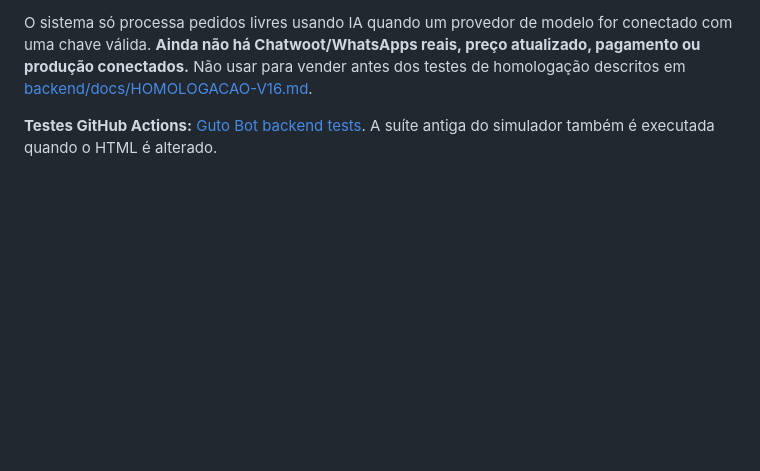
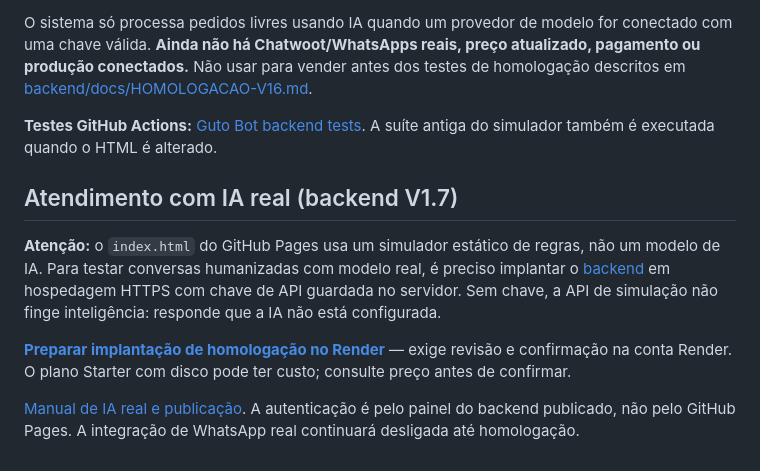
Before and after one commit to edsonrd-create/chatboot, a Markdown page: README.md, the part around the change. Drawn GitHub-style; blank space fills up the shorter version.

Commit message:
docs: distinguir simulador estatico de IA real e orientar homologacao

```diff
--- a/README.md
+++ b/README.md
@@ -73,3 +73,12 @@ npm start
 O sistema só processa pedidos livres usando IA quando um provedor de modelo for conectado com uma chave válida. **Ainda não há Chatwoot/WhatsApps reais, preço atualizado, pagamento ou produção conectados.** Não usar para vender antes dos testes de homologação descritos em [backend/docs/HOMOLOGACAO-V16.md](backend/docs/HOMOLOGACAO-V16.md).
 
 **Testes GitHub Actions:** [Guto Bot backend tests](../../actions/workflows/guto-backend-tests.yml). A suíte antiga do simulador também é executada quando o HTML é alterado.
+
+
+## Atendimento com IA real (backend V1.7)
+
+**Atenção:** o `index.html` do GitHub Pages usa um simulador estático de regras, não um modelo de IA. Para testar conversas humanizadas com modelo real, é preciso implantar o [backend](backend/) em hospedagem HTTPS com chave de API guardada no servidor. Sem chave, a API de simulação não finge inteligência: responde que a IA não está configurada.
+
+[**Preparar implantação de homologação no Render**](https://render.com/deploy?repo=https://github.com/edsonrd-create/chatboot) — exige revisão e confirmação na conta Render. O plano Starter com disco pode ter custo; consulte preço antes de confirmar.
+
+[Manual de IA real e publicação](backend/docs/IA-REAL-E-DEPLOY-V17.md). A autenticação é pelo painel do backend publicado, não pelo GitHub Pages. A integração de WhatsApp real continuará desligada até homologação.
```
